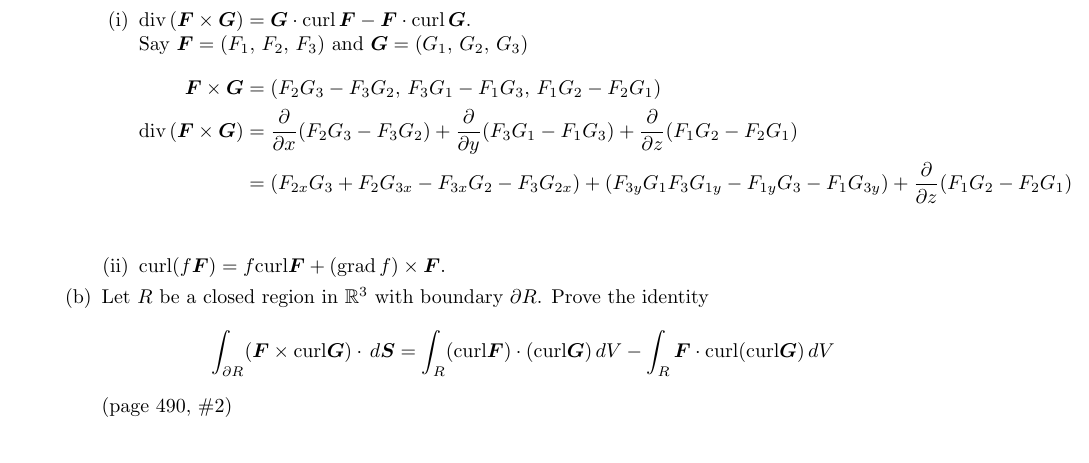
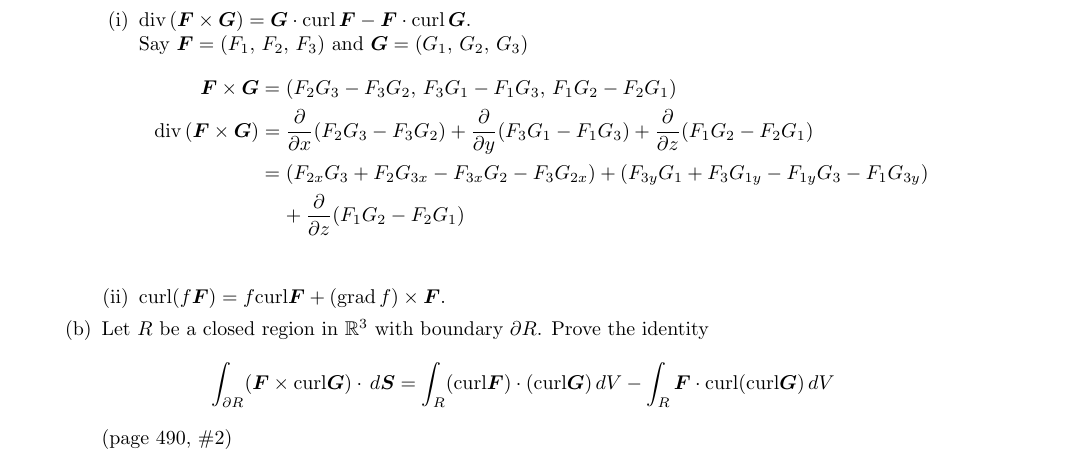
Before and after one commit to poonkeegan/school, a LaTeX document (matb42/a10.tex): part of page 15 of 15, cut so that both start at the same text. Compiled offline with pdfLaTeX.

Commit message:
Thu Mar 29 12:50:16 EDT 2018

```diff
--- a/matb42/a10.tex
+++ b/matb42/a10.tex
@@ -592,8 +592,8 @@ Apr 3rd 2018}
                 &= \parti{x}(F_2G_3 - F_3G_2) + \parti{y}(F_3G_1 - F_1G_3)
                 + \parti{z}(F_1G_2 - F_2G_1) \\
                 &= (F_{2x}G_3 + F_{2}G_{3x} - F_{3x}G_2- F_3G_{2x})
-                + (F_{3y}G_1 F_{3}G_{1y} - F_{1y}G_3- F_1G_{3y})
-                + \parti{z}(F_1G_2 - F_2G_1) \\
+                + (F_{3y}G_1 + F_{3}G_{1y} - F_{1y}G_3- F_1G_{3y}) \\
+                &\; \; \; \; + \parti{z}(F_1G_2 - F_2G_1) \\
             \end{align*}
             \item curl$(f \boldsymbol F)
             = f \text{curl} \boldsymbol F
```
Also changed, not shown: matb42/a10.pdf.
